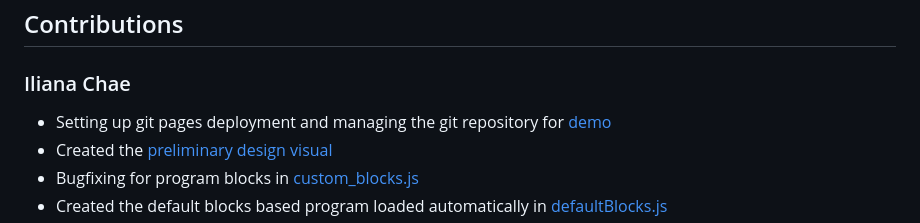
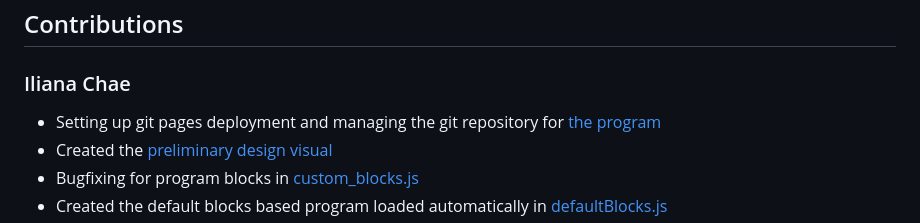
Before and after one commit to ilianachae/CPSC354-DSL, a Markdown page: README.md, the part around the change. Drawn GitHub-style.

```diff
--- a/README.md
+++ b/README.md
@@ -32,7 +32,7 @@ This project can be expanded in countless directions to go with any subfield of
 ## Contributions
 
 ### Iliana Chae
-* Setting up git pages deployment and managing the git repository for [demo](https://ilianachae.github.io/CPSC354-DSL/)
+* Setting up git pages deployment and managing the git repository for [the program](https://ilianachae.github.io/CPSC354-DSL/)
 * Created the [preliminary design visual](https://github.com/ilianachae/CPSC354-DSL/blob/main/docs/preliminaryDesignVisual.png)
 * Bugfixing for program blocks in [custom_blocks.js](https://github.com/ilianachae/CPSC354-DSL/blob/main/milestone1/design-blocks/custom_blocks.js)
 * Created the default blocks based program loaded automatically in [defaultBlocks.js](https://github.com/ilianachae/CPSC354-DSL/blob/main/src/defaultBlocks.js)
```
